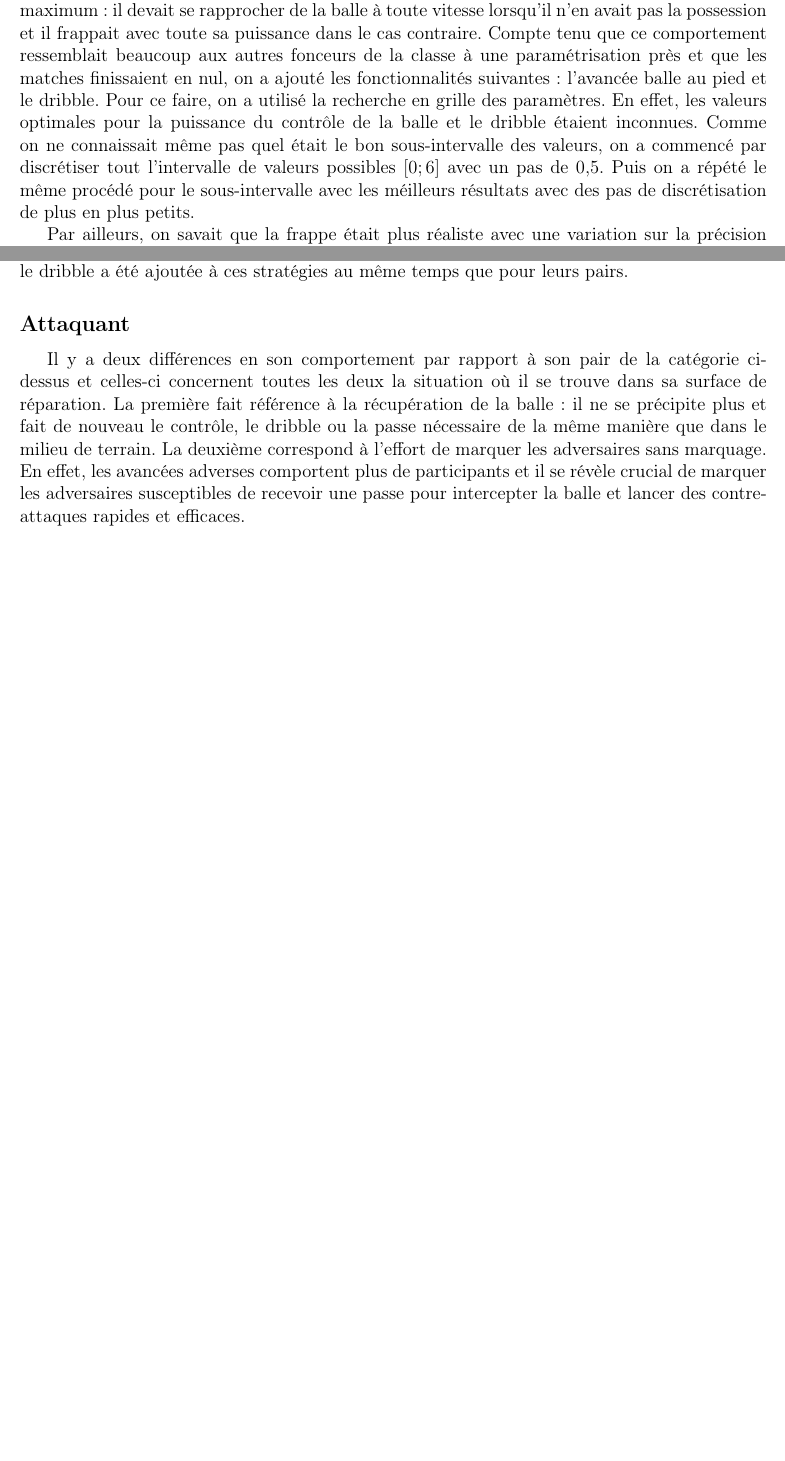
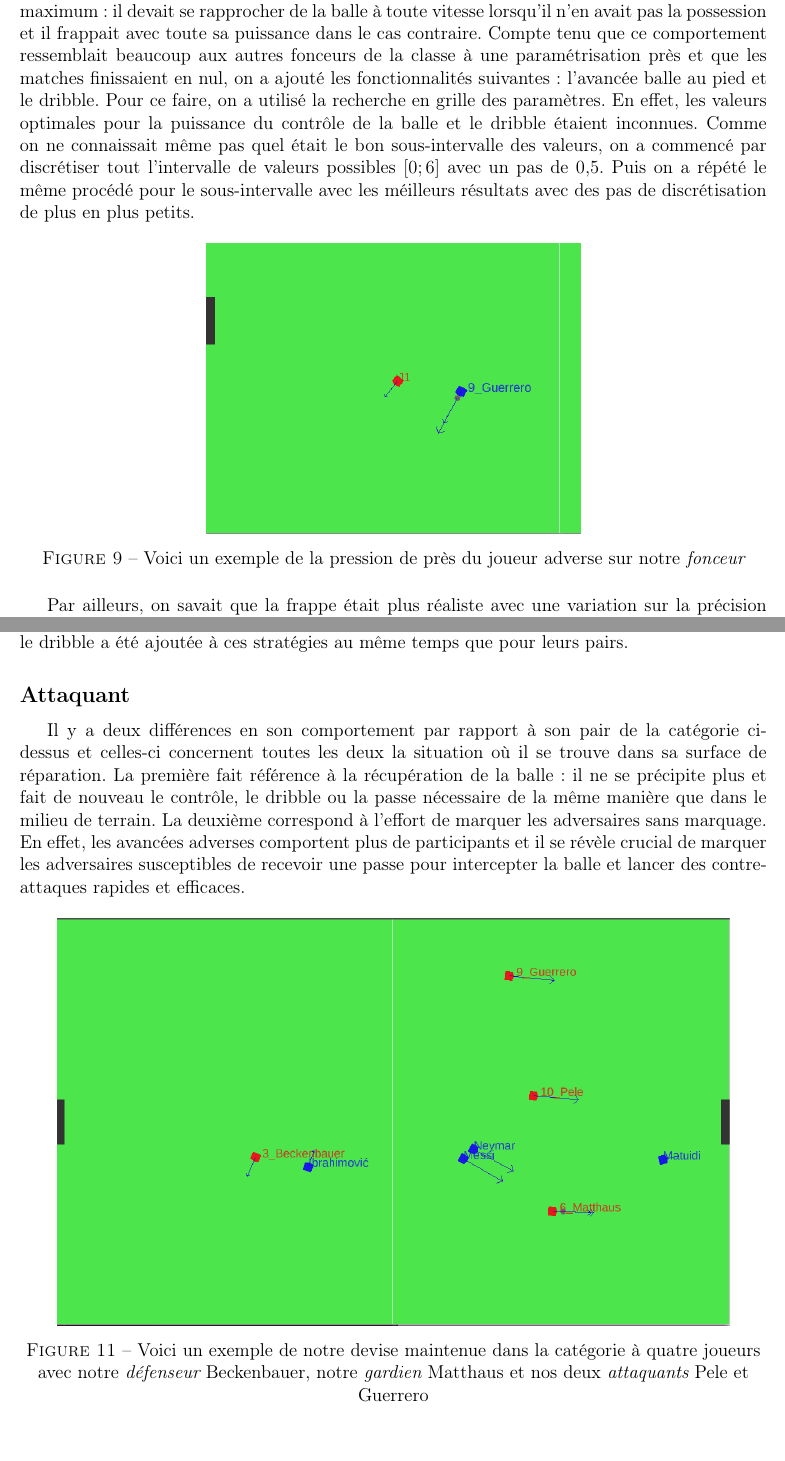
Before and after one commit to angelo-ortiz/SoccerSimulator-2017, a LaTeX document (report/Report.tex): two parts of pages 11 and 14 of 16 before the commit and two parts of pages 11 and 15 of 17 after it, joined at a grey line, cut so that both start at the same text, the shorter picture padded with empty space. Compiled offline with pdfLaTeX.

Commit message:
Report finished

```diff
--- a/report/Report.tex
+++ b/report/Report.tex
@@ -512,6 +512,15 @@ de valeurs possibles $\left[0;6\right]$ avec un pas de 0,5. Puis on a
 r\'ep\'et\'e le m\^eme proc\'ed\'e pour le sous-intervalle avec les m\'eilleurs
 r\'esultats avec des pas de discr\'etisation de plus en plus petits.
 
+\begin{figure}[!h]
+  \centering
+  \captionsetup{justification=centering}
+  \includegraphics[width=0.5\textwidth]{1joueur}
+  \caption[Un exemple de l'\'equipe \`a un joueur]{Voici un exemple de la
+	pression de pr\`es du joueur adverse sur notre {\itshape fonceur}}
+  \label{fig:1j}
+\end{figure}
+
 Par ailleurs, on savait que la frappe \'etait plus r\'ealiste avec une
 variation sur la pr\'ecision selon les vitesses du joueur et de la balle,
 l'angle entre ces deux vecteurs et la puissance de la frappe, en plus d'un
@@ -722,6 +742,17 @@ il se r\'ev\`ele crucial de marquer les adversaires susceptibles de
 recevoir une passe pour intercepter la balle et lancer des contre-attaques
 rapides et efficaces.
 
+\begin{figure}[!h]
+  \centering
+  \captionsetup{justification=centering}
+  \includegraphics[width=0.9\textwidth]{4joueur}
+  \caption[Un exemple de l'\'equipe \`a quatre joueurs]{Voici un
+exemple de notre devise maintenue dans la cat\'egorie \`a quatre joueurs avec
+notre {\itshape d\'efenseur} Beckenbauer, notre {\itshape gardien} Matthaus et
+nos deux {\itshape attaquants} Pele et Guerrero}
+  \label{fig:4j}
+\end{figure}
+
 \subsection*{Gardien}
 Ce joueur combine le comportement de son pair de la cat\'egorie ci-dessus et de
 l'attaquant de cette cat\'egorie \`a des valeurs des param\`etres pr\`es. En
```
Also changed, not shown: img/1joueur.png (added), img/2joueur.png (added), img/4joueur.png (added), report/Presentation.pdf, report/Report.pdf, report/Report.tex (13 more changed lines), 19 other files.
